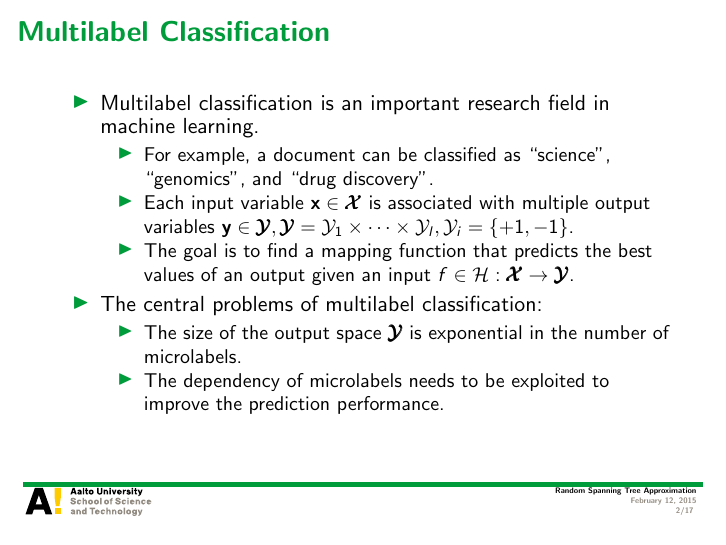
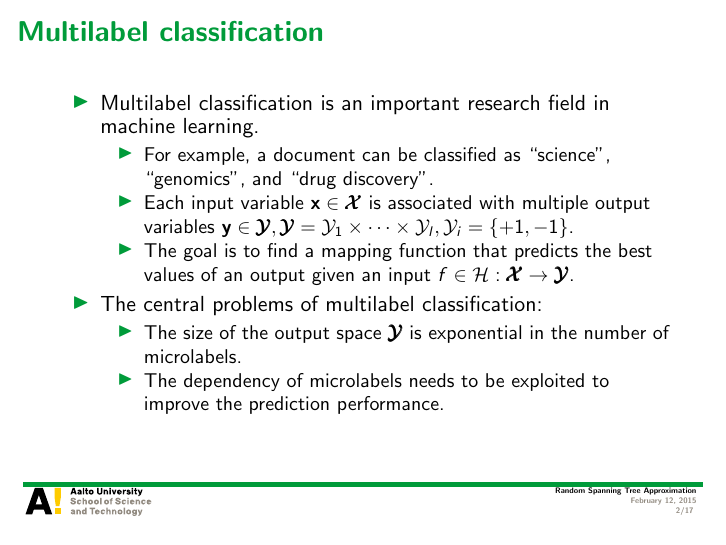
Before and after one commit to hongyusu/Posters_and_Presentations, LaTeX slides (group_meeting_20150213/example.tex): page 2 of 17. Compiled offline with pdfLaTeX.

Commit message:
working in progress

```diff
--- a/group_meeting_20150213/example.tex
+++ b/group_meeting_20150213/example.tex
@@ -54,7 +54,7 @@ Aalto University
 
 
 %
-\begin{frame}{Multilabel Classification}
+\begin{frame}{Multilabel classification}
 	\begin{itemize}
 		\item Multilabel classification is an important research field in machine learning.
 		\begin{itemize}
```
